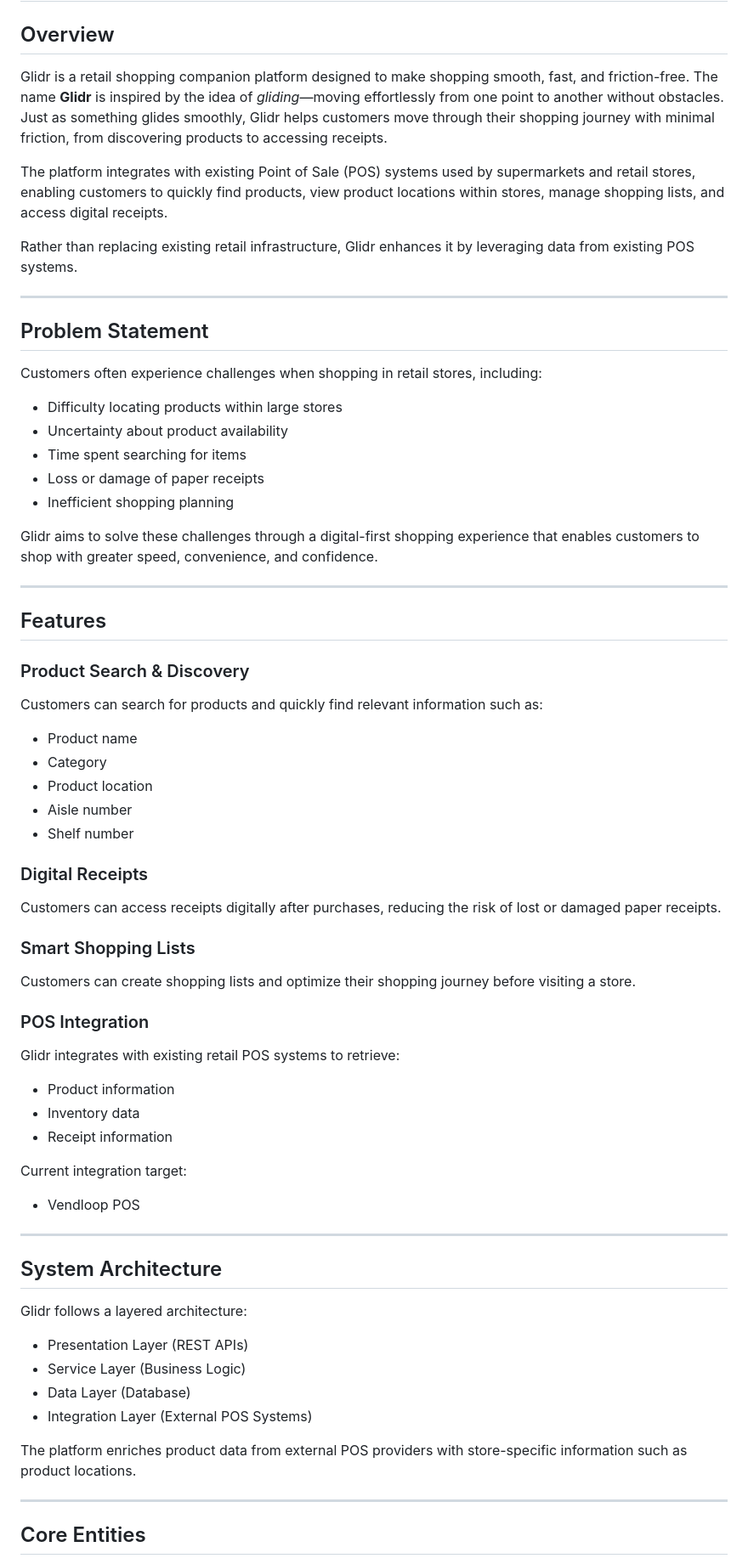
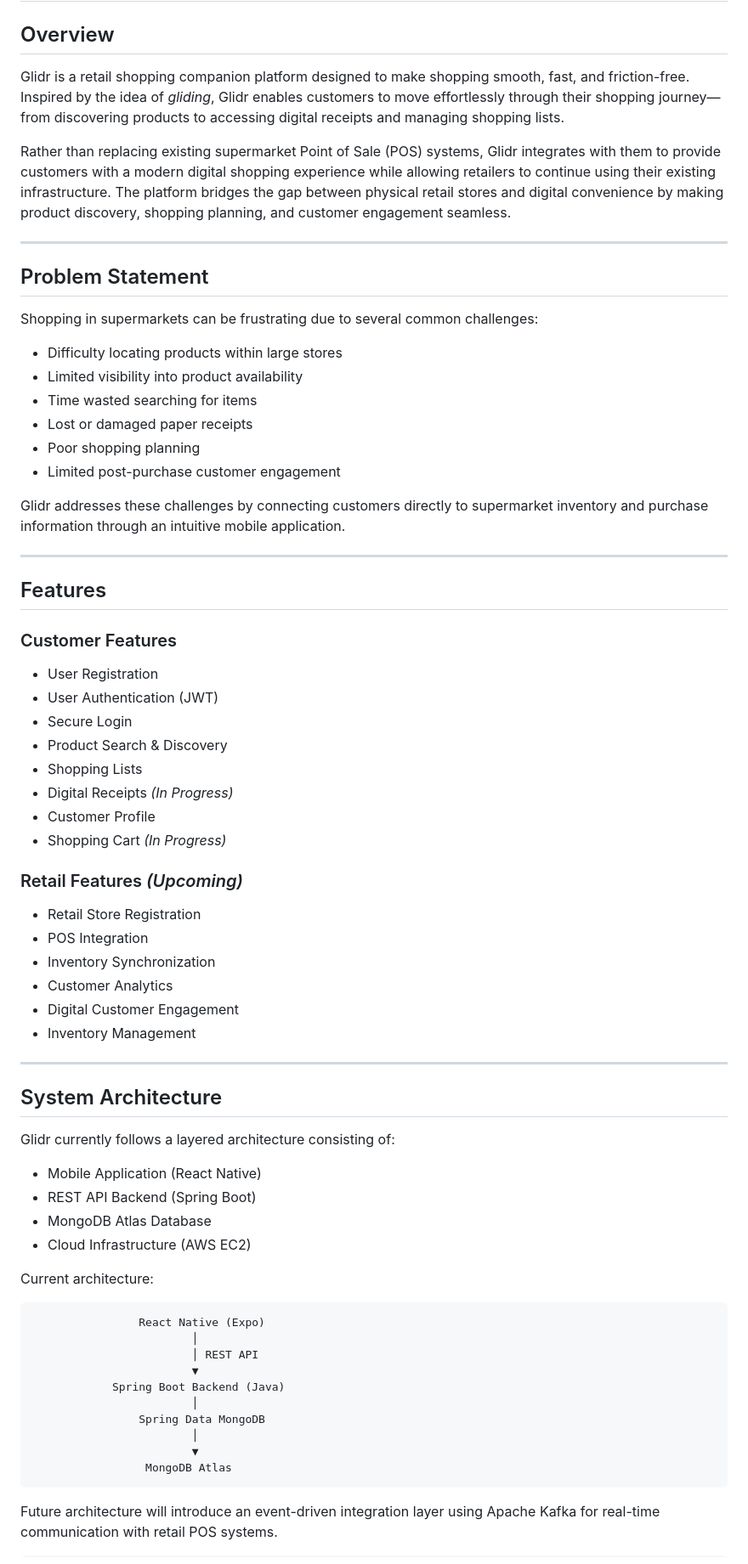
Before and after one commit to Adamsonoladipupo/shop-with-glidr, a Markdown page: README.md, the part around one of its changes. Shown at 85% size. GitHub-like rendering.

````diff
--- a/README.md
+++ b/README.md
@@ -2,74 +2,74 @@
 
 ## Overview
 
-Glidr is a retail shopping companion platform designed to make shopping smooth, fast, and friction-free. The name **Glidr** is inspired by the idea of *gliding*—moving effortlessly from one point to another without obstacles. Just as something glides smoothly, Glidr helps customers move through their shopping journey with minimal friction, from discovering products to accessing receipts.
+Glidr is a retail shopping companion platform designed to make shopping smooth, fast, and friction-free. Inspired by the idea of *gliding*, Glidr enables customers to move effortlessly through their shopping journey—from discovering products to accessing digital receipts and managing shopping lists.
 
-The platform integrates with existing Point of Sale (POS) systems used by supermarkets and retail stores, enabling customers to quickly find products, view product locations within stores, manage shopping lists, and access digital receipts.
-
-Rather than replacing existing retail infrastructure, Glidr enhances it by leveraging data from existing POS systems.
+Rather than replacing existing supermarket Point of Sale (POS) systems, Glidr integrates with them to provide customers with a modern digital shopping experience while allowing retailers to continue using their existing infrastructure. The platform bridges the gap between physical retail stores and digital convenience by making product discovery, shopping planning, and customer engagement seamless.
 
 ---
 
 ## Problem Statement
 
-Customers often experience challenges when shopping in retail stores, including:
+Shopping in supermarkets can be frustrating due to several common challenges:
 
-* Difficulty locating products within large stores
-* Uncertainty about product availability
-* Time spent searching for items
-* Loss or damage of paper receipts
-* Inefficient shopping planning
+- Difficulty locating products within large stores
+- Limited visibility into product availability
+- Time wasted searching for items
+- Lost or damaged paper receipts
+- Poor shopping planning
+- Limited post-purchase customer engagement
 
-Glidr aims to solve these challenges through a digital-first shopping experience that enables customers to shop with greater speed, convenience, and confidence.
+Glidr addresses these challenges by connecting customers directly to supermarket inventory and purchase information through an intuitive mobile application.
 
 ---
 
 ## Features
 
-### Product Search & Discovery
+### Customer Features
 
-Customers can search for products and quickly find relevant information such as:
+- User Registration
+- User Authentication (JWT)
+- Secure Login
+- Product Search & Discovery
+- Shopping Lists
+- Digital Receipts *(In Progress)*
+- Customer Profile
+- Shopping Cart *(In Progress)*
 
-* Product name
-* Category
-* Product location
-* Aisle number
-* Shelf number
+### Retail Features *(Upcoming)*
 
-### Digital Receipts
-
-Customers can access receipts digitally after purchases, reducing the risk of lost or damaged paper receipts.
-
-### Smart Shopping Lists
-
-Customers can create shopping lists and optimize their shopping journey before visiting a store.
-
-### POS Integration
-
-Glidr integrates with existing retail POS systems to retrieve:
-
-* Product information
-* Inventory data
-* Receipt information
-
-Current integration target:
-
-* Vendloop POS
+- Retail Store Registration
+- POS Integration
+- Inventory Synchronization
+- Customer Analytics
+- Digital Customer Engagement
+- Inventory Management
 
 ---
 
 ## System Architecture
 
-Glidr follows a layered architecture:
+Glidr currently follows a layered architecture consisting of:
 
-* Presentation Layer (REST APIs)
-* Service Layer (Business Logic)
-* Data Layer (Database)
-* Integration Layer (External POS Systems)
+- Mobile Application (React Native)
+- REST API Backend (Spring Boot)
+- MongoDB Atlas Database
+- Cloud Infrastructure (AWS EC2)
 
-The platform enriches product data from external POS providers with store-specific information such as product locations.
+Current architecture:
 
----
+```text
+                React Native (Expo)
+                        │
+                        │ REST API
+                        ▼
+            Spring Boot Backend (Java)
+                        │
+                Spring Data MongoDB
+                        │
+                        ▼
+                 MongoDB Atlas
+```
 
-## Core Entities
+Future architecture will introduce an event-driven integration layer using Apache Kafka for real-time communication with retail POS systems.
 
````
Also changed, not shown: other parts of README.md (+204 -46 lines).
